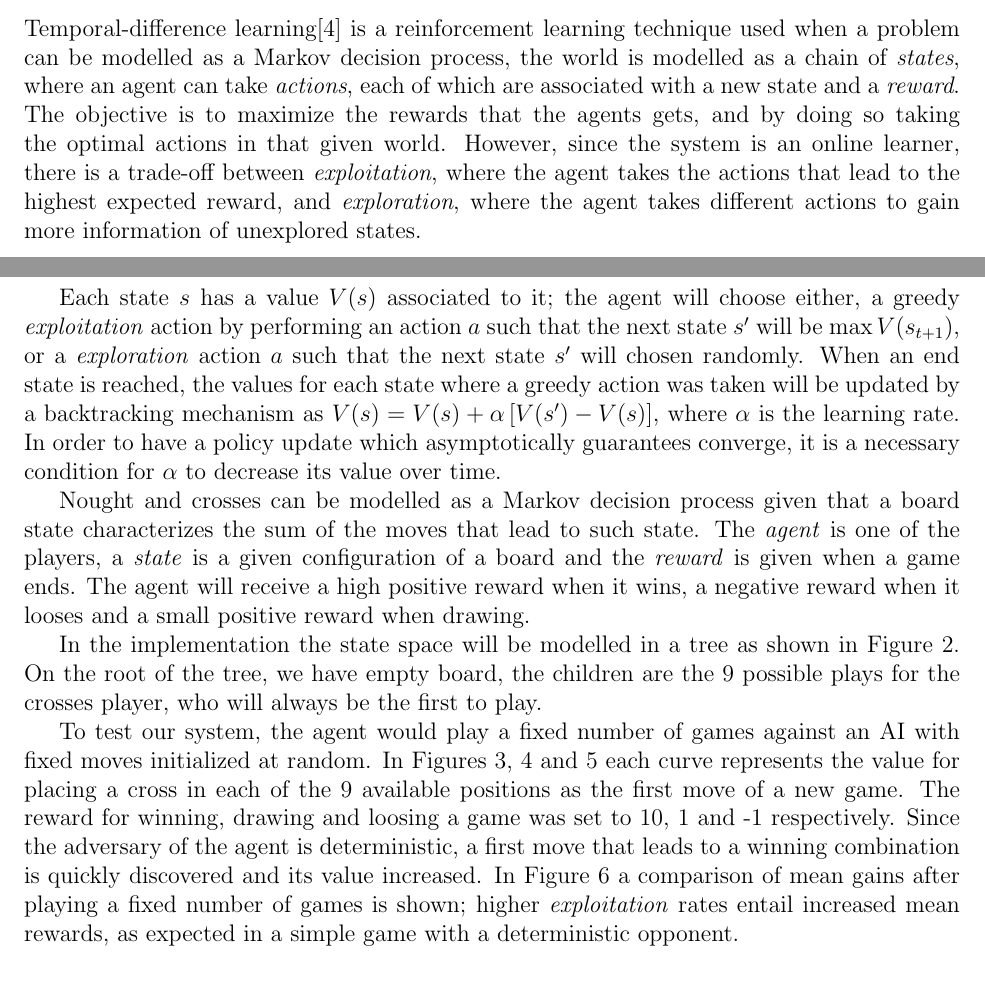
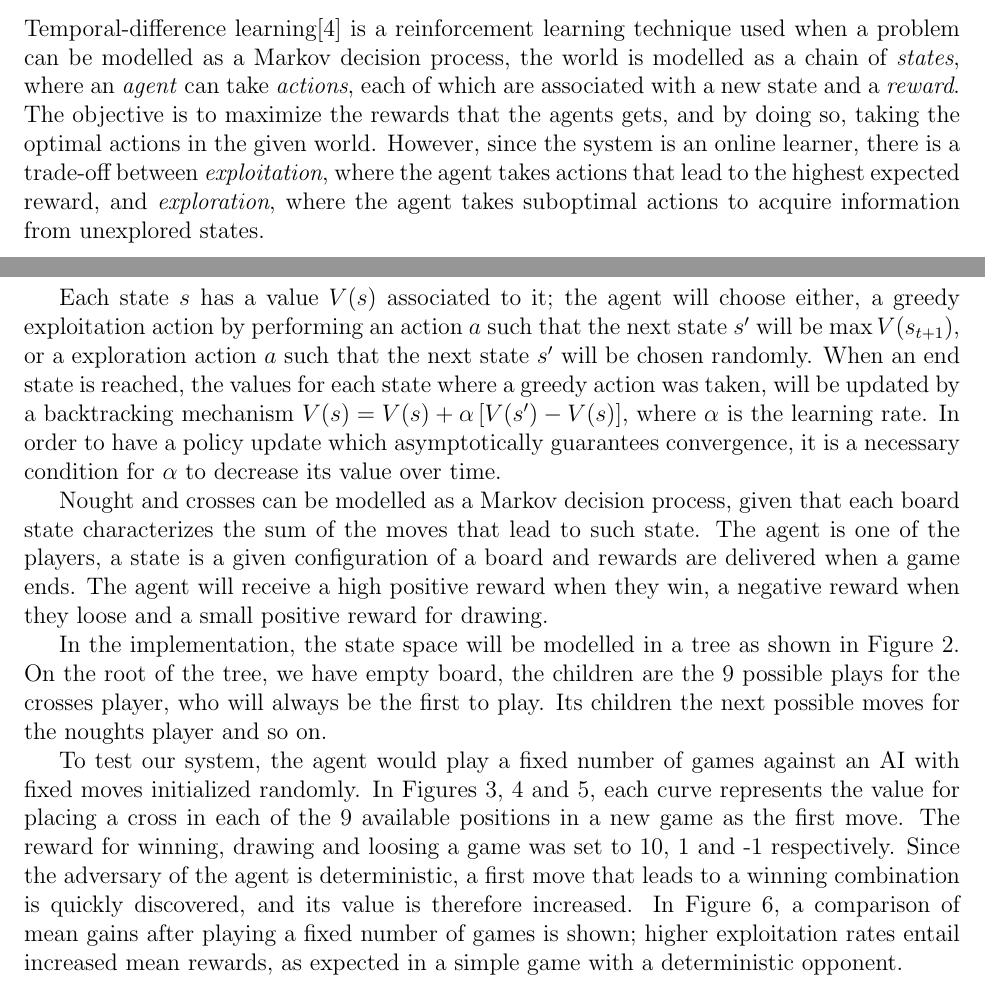
Before and after one commit to Era-Dorta/bath-cag2, a LaTeX document (t3_report/t3_Reinforcement_Learning.tex): two parts of pages 1 and 3 of 6, joined at a grey line, cut so that both start at the same text. Compiled offline with pdfLaTeX.

Commit message:
Improve phrasing in ttt task3 report

```diff
--- a/t3_report/t3_Reinforcement_Learning.tex
+++ b/t3_report/t3_Reinforcement_Learning.tex
@@ -75,26 +75,27 @@ An example output with a small labyrinth where a path is successfully found is s
 \section{TD learning in noughts and crosses}
 \label{sec:td_ttt}
 
-Temporal-difference learning\cite{Sutton1998} is a reinforcement learning technique used when a problem can be modelled as a Markov decision process, the world is modelled as a chain of \emph{states}, where an agent can take \emph{actions}, each of which are associated with a new state and a \emph{reward}.
-The objective is to maximize the rewards that the agents gets, and by doing so taking the optimal actions in that given world.
-However, since the system is an online learner, there is a trade-off between \emph{exploitation}, where the agent takes the actions that lead to the highest expected reward, and \emph{exploration}, where the agent takes different actions to gain more information of unexplored states.
+Temporal-difference learning\cite{Sutton1998} is a reinforcement learning technique used when a problem can be modelled as a Markov decision process, the world is modelled as a chain of \emph{states}, where an \emph{agent} can take \emph{actions}, each of which are associated with a new state and a \emph{reward}.
+The objective is to maximize the rewards that the agents gets, and by doing so, taking the optimal actions in the given world.
+However, since the system is an online learner, there is a trade-off between \emph{exploitation}, where the agent takes actions that lead to the highest expected reward, and \emph{exploration}, where the agent takes suboptimal actions to acquire information from unexplored states.
 
-Each state $s$ has a value $V(s)$ associated to it; the agent will choose either, a greedy \emph{exploitation} action by performing an action $a$ such that the next state $s'$  will be $\max V(s_{t + 1})$, or a \emph{exploration} action $a$ such that the next state $s'$  will chosen randomly.
-When an end state is reached, the values for each state where a greedy action was taken will be updated by a backtracking mechanism as $V(s) = V(s) + \alpha \left[ V(s') - V(s) \right]$, where $\alpha$ is the learning rate.
-In order to have a policy update which asymptotically guarantees converge, it is a necessary condition for $\alpha$ to decrease its value over time.
+Each state $s$ has a value $V(s)$ associated to it; the agent will choose either, a greedy exploitation action by performing an action $a$ such that the next state $s'$  will be $\max V(s_{t + 1})$, or a exploration action $a$ such that the next state $s'$  will be chosen randomly.
+When an end state is reached, the values for each state where a greedy action was taken, will be updated by a backtracking mechanism $V(s) = V(s) + \alpha \left[ V(s') - V(s) \right]$, where $\alpha$ is the learning rate.
+In order to have a policy update which asymptotically guarantees convergence, it is a necessary condition for $\alpha$ to decrease its value over time.
 
-Nought and crosses can be modelled as a Markov decision process given that a board state characterizes the sum of the moves that lead to such state.
-The \emph{agent} is one of the players, a \emph{state} is a given configuration of a board and the \emph{reward} is given when a game ends.
-The agent will receive a high positive reward when it wins, a negative reward when it looses and a small positive reward when drawing.
+Nought and crosses can be modelled as a Markov decision process, given that each board state characterizes the sum of the moves that lead to such state.
+The agent is one of the players, a state is a given configuration of a board and rewards are delivered when a game ends.
+The agent will receive a high positive reward when they win, a negative reward when they loose and a small positive reward for drawing.
 
-In the implementation the state space will be modelled in a tree as shown in Figure \ref{fig:ttt_tree}.
+In the implementation, the state space will be modelled in a tree as shown in Figure \ref{fig:ttt_tree}.
 On the root of the tree, we have empty board, the children are the 9 possible plays for the crosses player, who will always be the first to play.
+Its children the next possible moves for the noughts player and so on.
 
-To test our system, the agent would play a fixed number of games against an AI with fixed moves initialized at random.
-In Figures \ref{fig:ttt_eps_0_2}, \ref{fig:ttt_eps_0_4} and \ref{fig:ttt_eps_0_6} each curve represents the value for placing a cross in each of the 9 available positions as the first move of a new game.
+To test our system, the agent would play a fixed number of games against an AI with fixed moves initialized randomly.
+In Figures \ref{fig:ttt_eps_0_2}, \ref{fig:ttt_eps_0_4} and \ref{fig:ttt_eps_0_6}, each curve represents the value for placing a cross in each of the 9 available positions in a new game as the first move.
 The reward for winning, drawing and loosing a game was set to 10, 1 and -1 respectively.
-Since the adversary of the agent is deterministic, a first move that leads to a winning combination is quickly discovered and its value increased.
-In Figure \ref{fig:tttExpectedGain} a comparison of mean gains after playing a fixed number of games is shown; higher \emph{exploitation} rates entail increased mean rewards, as expected in a simple game with a deterministic opponent.
+Since the adversary of the agent is deterministic, a first move that leads to a winning combination is quickly discovered, and its value is therefore increased.
+In Figure \ref{fig:tttExpectedGain}, a comparison of mean gains after playing a fixed number of games is shown; higher exploitation rates entail increased mean rewards, as expected in a simple game with a deterministic opponent.
 
 \begin{figure}[htbp!]
 \centering
```
Also changed, not shown: t3_report/t3_Reinforcement_Learning.pdf.
